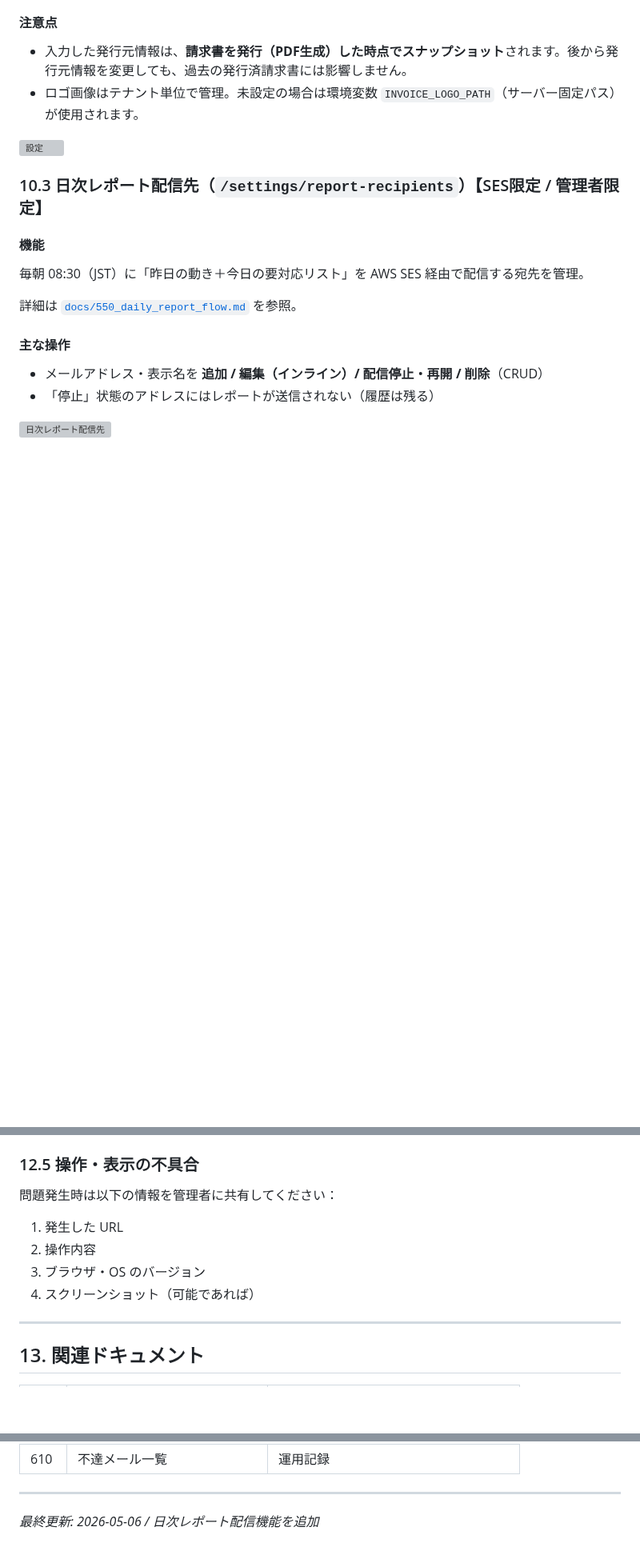
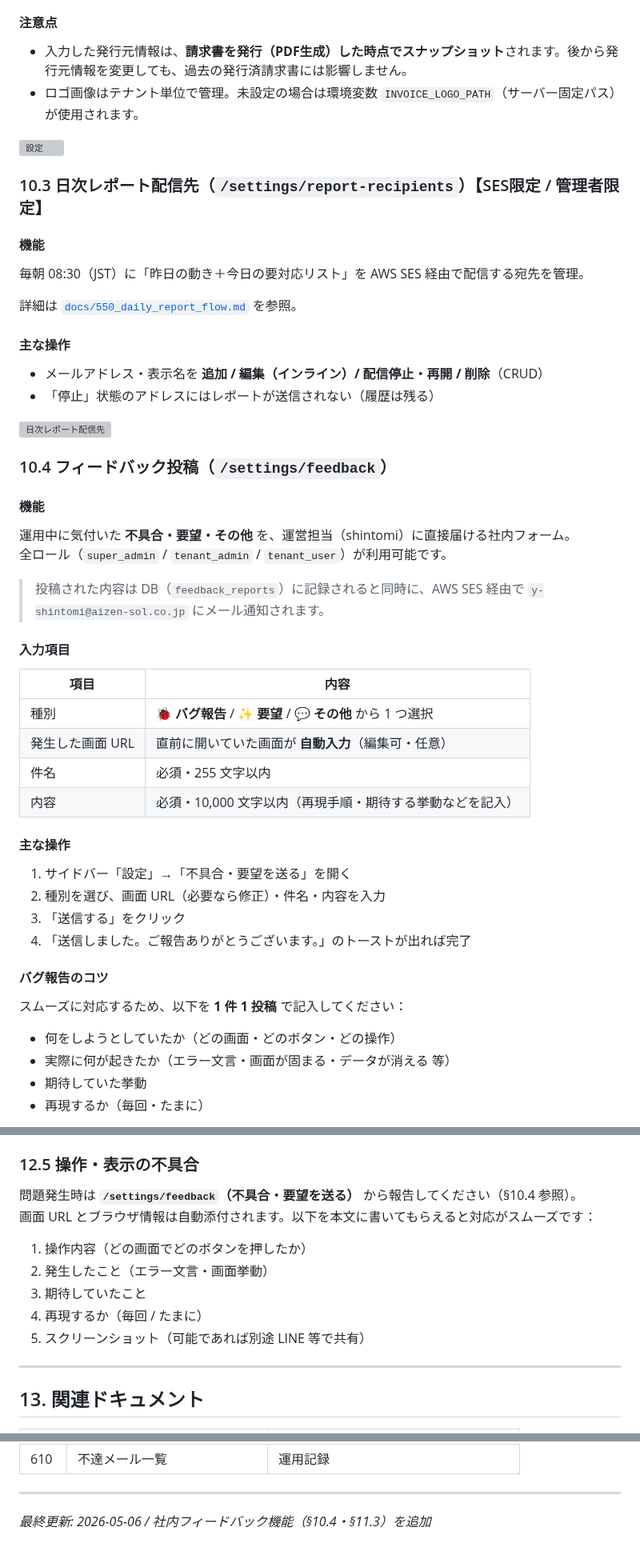
Before and after one commit to shintomish/sales_support, a Markdown page: docs/500_users_manual.md, 3 parts joined by grey strips. Shown at 80% size. GitHub-like rendering; blank space fills up the shorter version; grey boxes are pictures that could not be loaded.

Commit message:
docs(manual): 社内フィードバック機能（§10.4・§11.3）を追記
5/7 本番リリースに向けて、/settings/feedback 投稿フォームと
/admin/feedback 一覧（super_admin限定）の使い方をユーザーマニュアルに
追加。トラブルシューティング §12.5 もフィードバック導線に統一。

Co-Authored-By: Claude Opus 4.7 (1M context) <noreply@anthropic.com>

```diff
--- a/docs/500_users_manual.md
+++ b/docs/500_users_manual.md
@@ -594,3 +594,36 @@ OCR で抽出される項目のうち、**実際に顧客／担当者マスタ
 
 ![日次レポート配信先](images/settings.png)
 
+### 10.4 フィードバック投稿（`/settings/feedback`）
+
+#### 機能
+運用中に気付いた **不具合・要望・その他** を、運営担当（shintomi）に直接届ける社内フォーム。
+全ロール（`super_admin` / `tenant_admin` / `tenant_user`）が利用可能です。
+
+> 投稿された内容は DB（`feedback_reports`）に記録されると同時に、AWS SES 経由で `y-shintomi@aizen-sol.co.jp` にメール通知されます。
+
+#### 入力項目
+
+| 項目 | 内容 |
+|---|---|
+| 種別 | **🐞 バグ報告** / **✨ 要望** / **💬 その他** から 1 つ選択 |
+| 発生した画面 URL | 直前に開いていた画面が **自動入力**（編集可・任意） |
+| 件名 | 必須・255 文字以内 |
+| 内容 | 必須・10,000 文字以内（再現手順・期待する挙動などを記入） |
+
+#### 主な操作
+
+1. サイドバー「設定」→「不具合・要望を送る」を開く
+2. 種別を選び、画面 URL（必要なら修正）・件名・内容を入力
+3. 「送信する」をクリック
+4. 「送信しました。ご報告ありがとうございます。」のトーストが出れば完了
+
+#### バグ報告のコツ
+
+スムーズに対応するため、以下を **1 件 1 投稿** で記入してください：
+
+- 何をしようとしていたか（どの画面・どのボタン・どの操作）
+- 実際に何が起きたか（エラー文言・画面が固まる・データが消える 等）
+- 期待していた挙動
+- 再現するか（毎回・たまに）
+
@@ -673,12 +736,14 @@ A.
 
 ### 12.5 操作・表示の不具合
 
-問題発生時は以下の情報を管理者に共有してください：
+問題発生時は **`/settings/feedback`（不具合・要望を送る）** から報告してください（§10.4 参照）。
+画面 URL とブラウザ情報は自動添付されます。以下を本文に書いてもらえると対応がスムーズです：
 
-1. 発生した URL
-2. 操作内容
-3. ブラウザ・OS のバージョン
-4. スクリーンショット（可能であれば）
+1. 操作内容（どの画面でどのボタンを押したか）
+2. 発生したこと（エラー文言・画面挙動）
+3. 期待していたこと
+4. 再現するか（毎回 / たまに）
+5. スクリーンショット（可能であれば別途 LINE 等で共有）
 
 ---
 
@@ -702,4 +767,4 @@ A.
 
 ---
 
-*最終更新: 2026-05-06 / 日次レポート配信機能を追加*
+*最終更新: 2026-05-06 / 社内フィードバック機能（§10.4・§11.3）を追加*
```
Also changed, not shown: other parts of docs/500_users_manual.md (+30 -0 lines).
